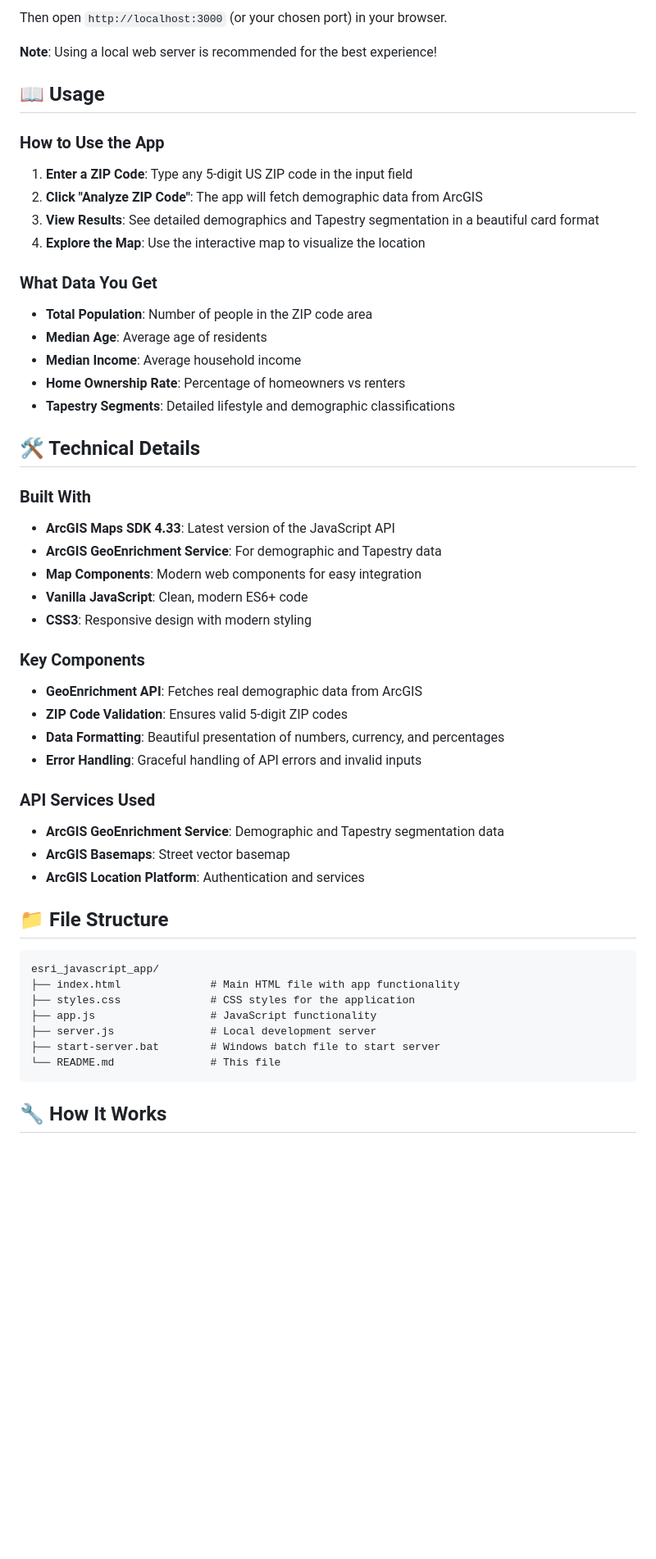
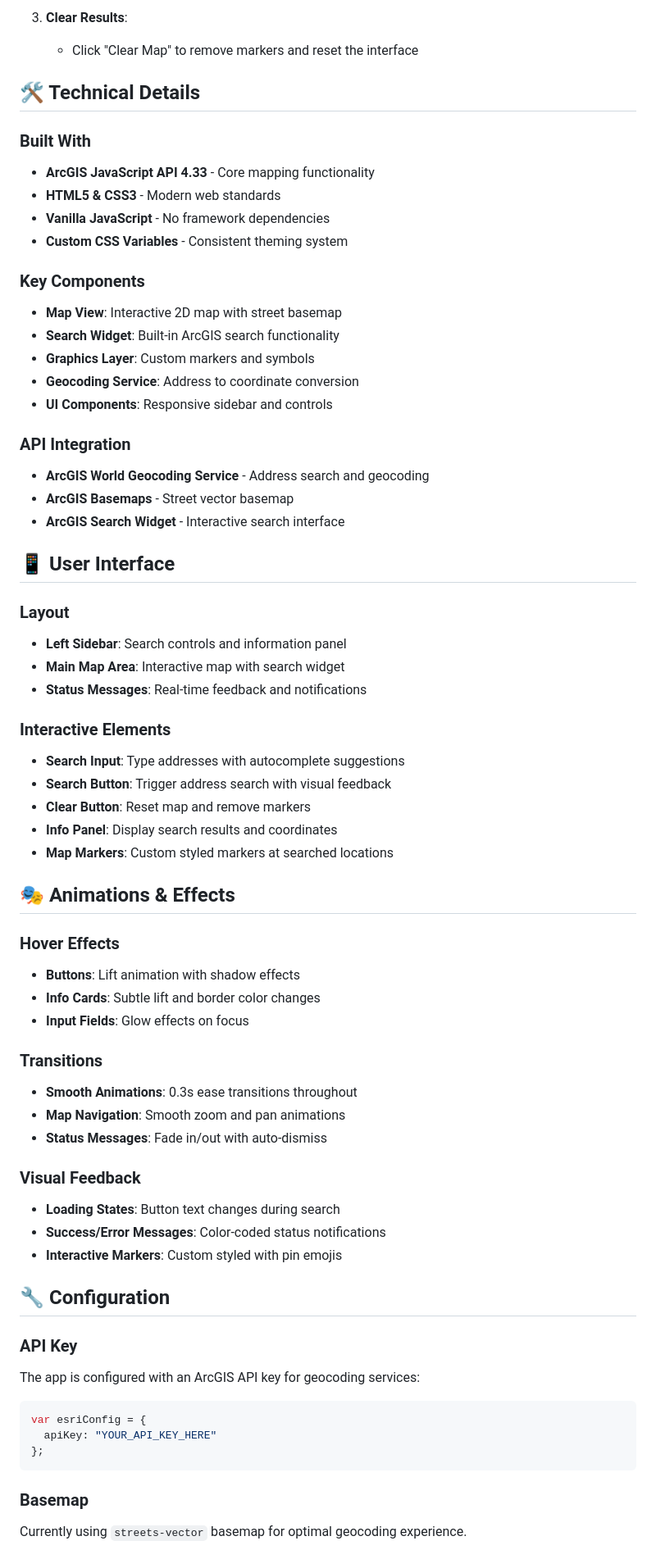
Before and after one commit to garridolecca/esri_javascript_app, a Markdown page: README.md, the part around one of its changes. Shown at 82% size. Drawn GitHub-style; blank space fills up the shorter version.

Commit message:
Update README with comprehensive app documentation and beautiful design details

````diff
--- a/README.md
+++ b/README.md
@@ -49,58 +70,67 @@ php -S localhost:8000
-Then open `http://localhost:3000` (or your chosen port) in your browser.
-
-**Note**: Using a local web server is recommended for the best experience!
-
-## 📖 Usage
-
-### How to Use the App
-
-1. **Enter a ZIP Code**: Type any 5-digit US ZIP code in the input field
-2. **Click "Analyze ZIP Code"**: The app will fetch demographic data from ArcGIS
-3. **View Results**: See detailed demographics and Tapestry segmentation in a beautiful card format
-4. **Explore the Map**: Use the interactive map to visualize the location
-
-### What Data You Get
-
-- **Total Population**: Number of people in the ZIP code area
-- **Median Age**: Average age of residents
-- **Median Income**: Average household income
-- **Home Ownership Rate**: Percentage of homeowners vs renters
-- **Tapestry Segments**: Detailed lifestyle and demographic classifications
+3. **Clear Results**:
+   - Click "Clear Map" to remove markers and reset the interface
 
 ## 🛠️ Technical Details
 
 ### Built With
-
-- **ArcGIS Maps SDK 4.33**: Latest version of the JavaScript API
-- **ArcGIS GeoEnrichment Service**: For demographic and Tapestry data
-- **Map Components**: Modern web components for easy integration
-- **Vanilla JavaScript**: Clean, modern ES6+ code
-- **CSS3**: Responsive design with modern styling
+- **ArcGIS JavaScript API 4.33** - Core mapping functionality
+- **HTML5 & CSS3** - Modern web standards
+- **Vanilla JavaScript** - No framework dependencies
+- **Custom CSS Variables** - Consistent theming system
 
 ### Key Components
+- **Map View**: Interactive 2D map with street basemap
+- **Search Widget**: Built-in ArcGIS search functionality
+- **Graphics Layer**: Custom markers and symbols
+- **Geocoding Service**: Address to coordinate conversion
+- **UI Components**: Responsive sidebar and controls
 
-- **GeoEnrichment API**: Fetches real demographic data from ArcGIS
-- **ZIP Code Validation**: Ensures valid 5-digit ZIP codes
-- **Data Formatting**: Beautiful presentation of numbers, currency, and percentages
-- **Error Handling**: Graceful handling of API errors and invalid inputs
+### API Integration
+- **ArcGIS World Geocoding Service** - Address search and geocoding
+- **ArcGIS Basemaps** - Street vector basemap
+- **ArcGIS Search Widget** - Interactive search interface
 
-### API Services Used
+## 📱 User Interface
 
-- **ArcGIS GeoEnrichment Service**: Demographic and Tapestry segmentation data
-- **ArcGIS Basemaps**: Street vector basemap
-- **ArcGIS Location Platform**: Authentication and services
+### Layout
+- **Left Sidebar**: Search controls and information panel
+- **Main Map Area**: Interactive map with search widget
+- **Status Messages**: Real-time feedback and notifications
 
-## 📁 File Structure
+### Interactive Elements
+- **Search Input**: Type addresses with autocomplete suggestions
+- **Search Button**: Trigger address search with visual feedback
+- **Clear Button**: Reset map and remove markers
+- **Info Panel**: Display search results and coordinates
+- **Map Markers**: Custom styled markers at searched locations
 
-```
-esri_javascript_app/
-├── index.html              # Main HTML file with app functionality
-├── styles.css              # CSS styles for the application
-├── app.js                  # JavaScript functionality
-├── server.js               # Local development server
-├── start-server.bat        # Windows batch file to start server
-└── README.md               # This file
+## 🎭 Animations & Effects
+
+### Hover Effects
+- **Buttons**: Lift animation with shadow effects
+- **Info Cards**: Subtle lift and border color changes
+- **Input Fields**: Glow effects on focus
+
+### Transitions
+- **Smooth Animations**: 0.3s ease transitions throughout
+- **Map Navigation**: Smooth zoom and pan animations
+- **Status Messages**: Fade in/out with auto-dismiss
+
+### Visual Feedback
+- **Loading States**: Button text changes during search
+- **Success/Error Messages**: Color-coded status notifications
+- **Interactive Markers**: Custom styled with pin emojis
+
+## 🔧 Configuration
+
+### API Key
+The app is configured with an ArcGIS API key for geocoding services:
+```javascript
+var esriConfig = {
+  apiKey: "YOUR_API_KEY_HERE"
+};
 ```
 
-## 🔧 How It Works
+### Basemap
+Currently using `streets-vector` basemap for optimal geocoding experience.
 
````
Also changed, not shown: other parts of README.md (+113 -120 lines).
